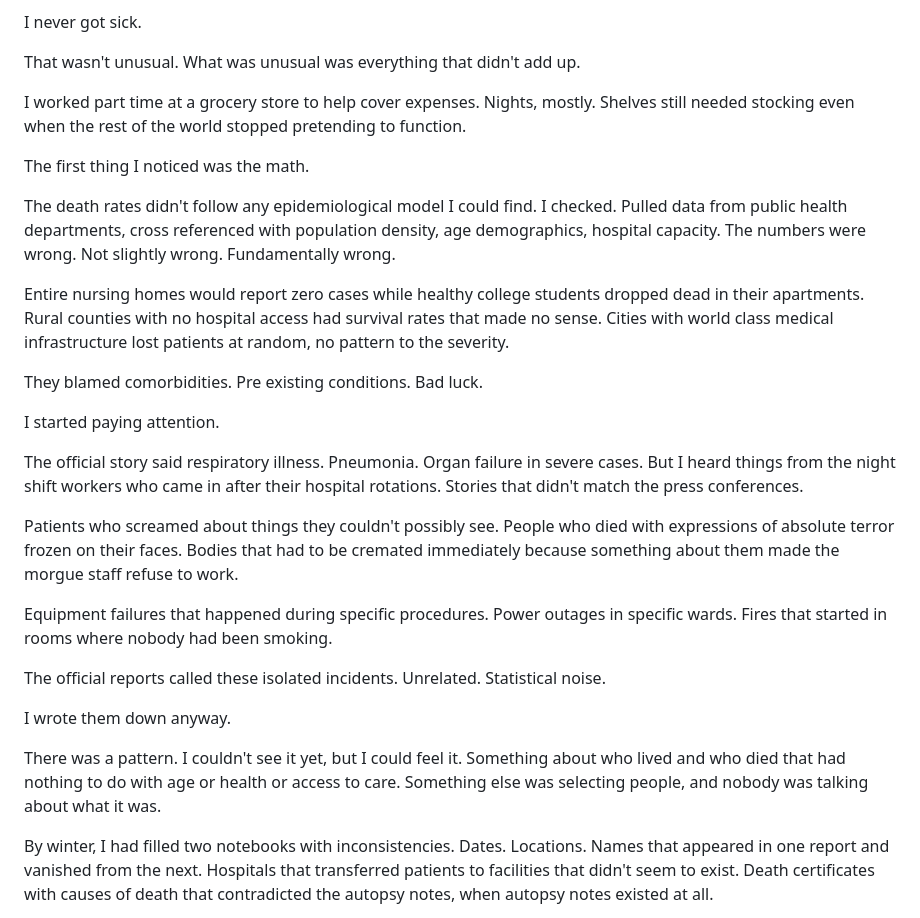
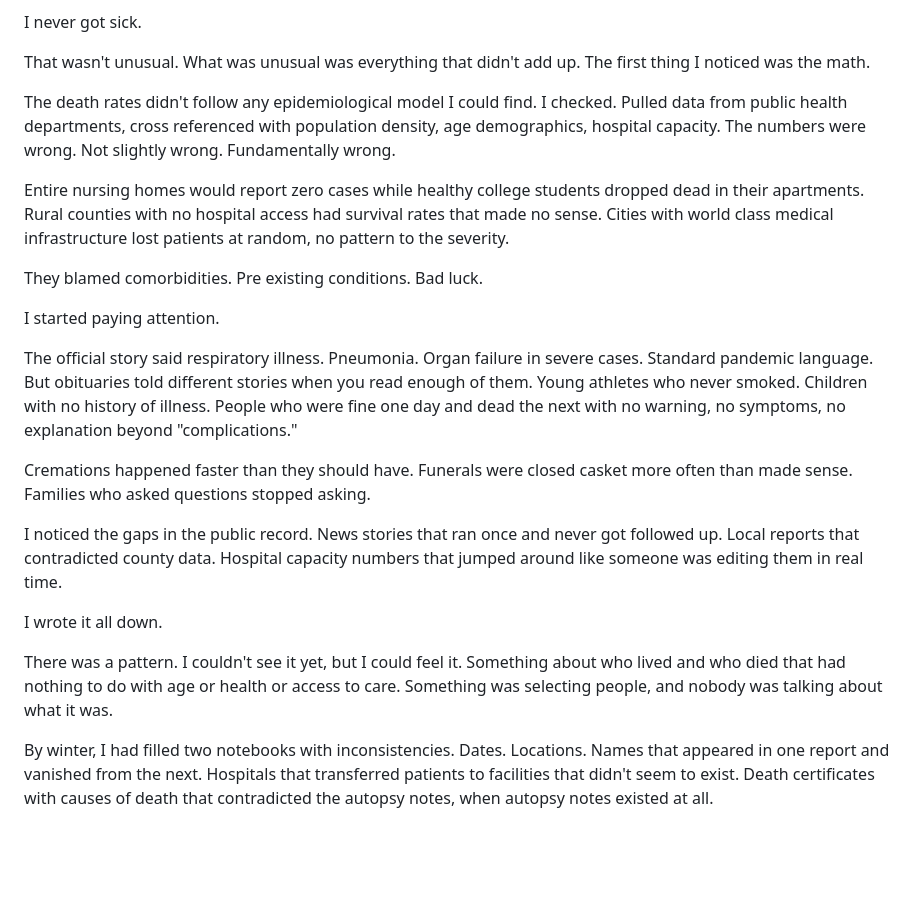
Before and after one commit to CosmicPhoenix171/BLACKWELL, a Markdown page: chapters/chapter-01.md, the part around the change. GitHub-like rendering; blank space fills up the shorter version.

Commit message:
Fix chapter 1 - Lilith only knows public info, not insider hospital stories

```diff
--- a/chapters/chapter-01.md
+++ b/chapters/chapter-01.md
@@ -21,9 +21,6 @@ That was the story, anyway.
 I never got sick.
 
 That wasn't unusual. What was unusual was everything that didn't add up.
-
-I worked part time at a grocery store to help cover expenses. Nights, mostly. Shelves still needed stocking even when the rest of the world stopped pretending to function.
-
 The first thing I noticed was the math.
 
 The death rates didn't follow any epidemiological model I could find. I checked. Pulled data from public health departments, cross referenced with population density, age demographics, hospital capacity. The numbers were wrong. Not slightly wrong. Fundamentally wrong.
@@ -34,17 +31,15 @@ They blamed comorbidities. Pre existing conditions. Bad luck.
 
 I started paying attention.
 
-The official story said respiratory illness. Pneumonia. Organ failure in severe cases. But I heard things from the night shift workers who came in after their hospital rotations. Stories that didn't match the press conferences.
+The official story said respiratory illness. Pneumonia. Organ failure in severe cases. Standard pandemic language. But obituaries told different stories when you read enough of them. Young athletes who never smoked. Children with no history of illness. People who were fine one day and dead the next with no warning, no symptoms, no explanation beyond "complications."
 
-Patients who screamed about things they couldn't possibly see. People who died with expressions of absolute terror frozen on their faces. Bodies that had to be cremated immediately because something about them made the morgue staff refuse to work.
+Cremations happened faster than they should have. Funerals were closed casket more often than made sense. Families who asked questions stopped asking.
 
-Equipment failures that happened during specific procedures. Power outages in specific wards. Fires that started in rooms where nobody had been smoking.
+I noticed the gaps in the public record. News stories that ran once and never got followed up. Local reports that contradicted county data. Hospital capacity numbers that jumped around like someone was editing them in real time.
 
-The official reports called these isolated incidents. Unrelated. Statistical noise.
+I wrote it all down.
 
-I wrote them down anyway.
-
-There was a pattern. I couldn't see it yet, but I could feel it. Something about who lived and who died that had nothing to do with age or health or access to care. Something else was selecting people, and nobody was talking about what it was.
+There was a pattern. I couldn't see it yet, but I could feel it. Something about who lived and who died that had nothing to do with age or health or access to care. Something was selecting people, and nobody was talking about what it was.
 
 By winter, I had filled two notebooks with inconsistencies. Dates. Locations. Names that appeared in one report and vanished from the next. Hospitals that transferred patients to facilities that didn't seem to exist. Death certificates with causes of death that contradicted the autopsy notes, when autopsy notes existed at all.
 
```
